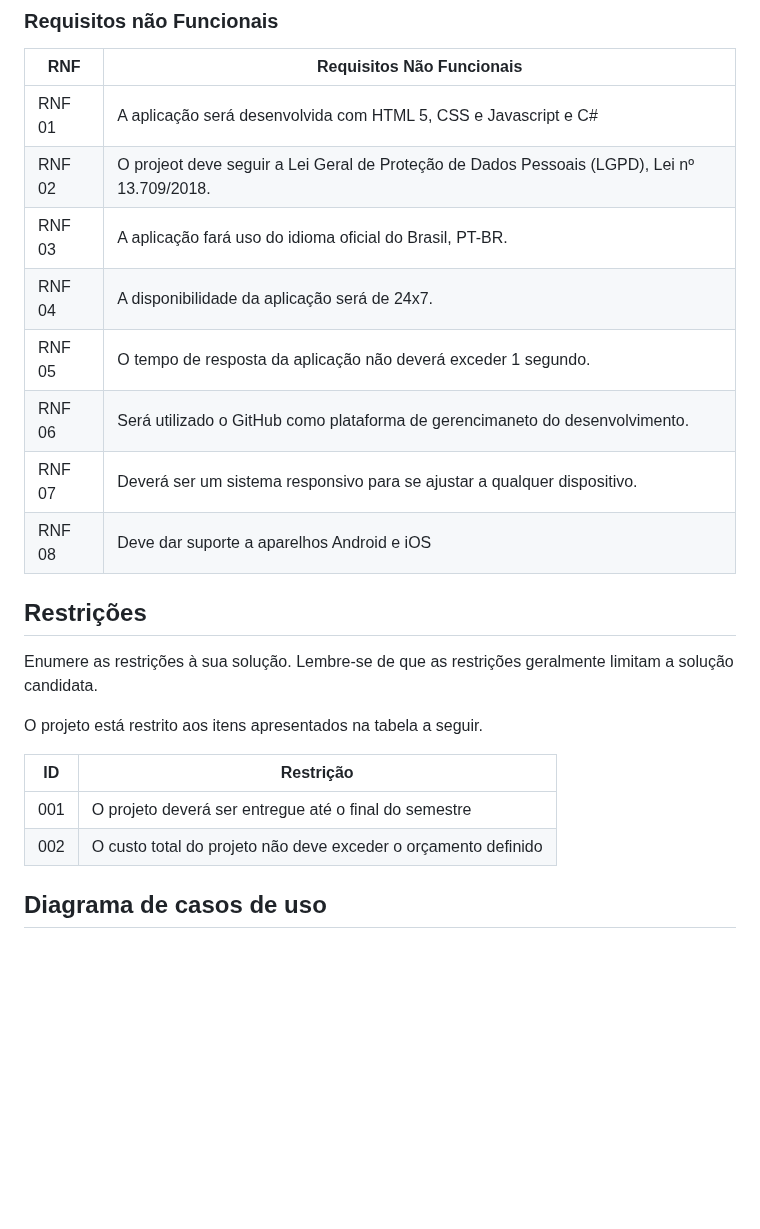
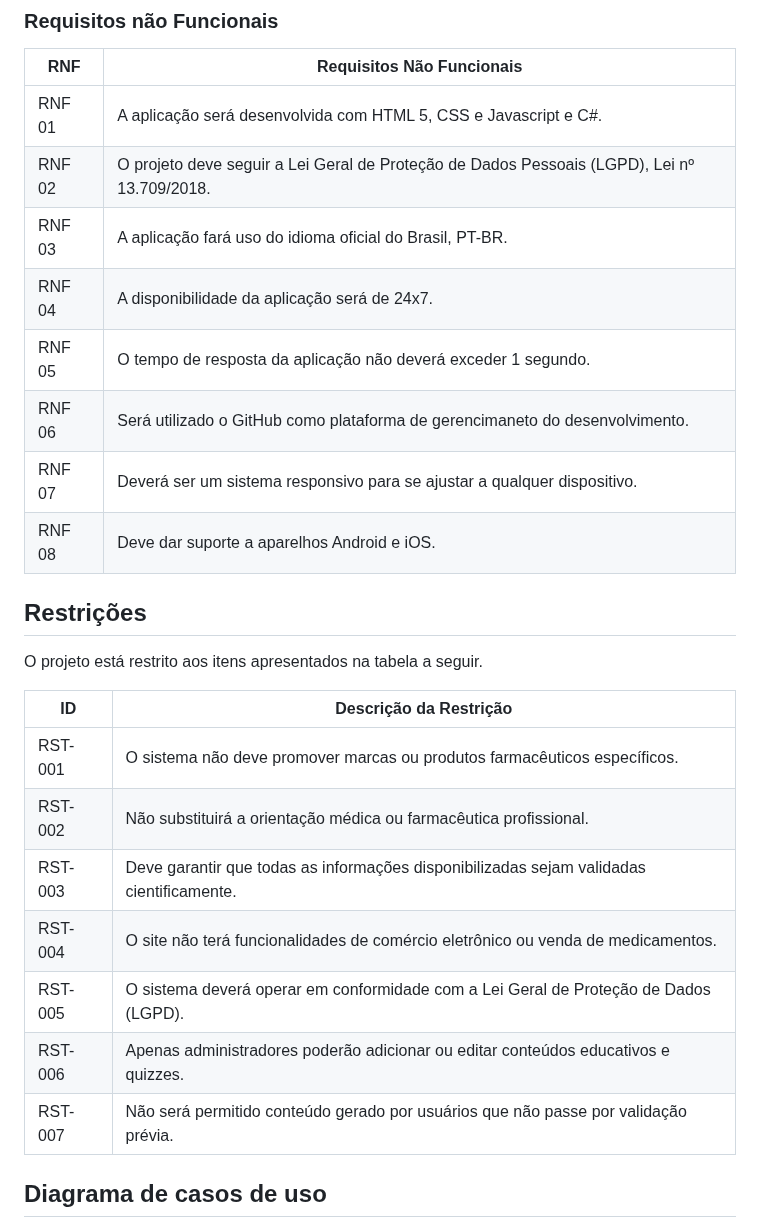
Before and after one commit to ICEI-PUC-Minas-PBE-ADS-SI/2025-1-p5-tias-FarmaCeltas, a Markdown page: docs/02-Especificacao.md, the part around the change. Drawn GitHub-style; blank space fills up the shorter version.

Commit message:
Adicionar Restrições do projeto

```diff
--- a/docs/02-Especificacao.md
+++ b/docs/02-Especificacao.md
@@ -69,25 +69,28 @@ As tabelas a seguir apresentam os requisitos funcionais e não funcionais que de
 ### Requisitos não Funcionais
 | RNF   | Requisitos Não Funcionais                                                                                         |
 | ----- | ------------------------------------------------------------------------------------------------------------------ |
-| RNF 01| A aplicação será desenvolvida com HTML 5, CSS e Javascript e C#                                                    |
-| RNF 02| O projeot deve seguir a Lei Geral de Proteção de Dados Pessoais (LGPD), Lei nº 13.709/2018.                        |
+| RNF 01| A aplicação será desenvolvida com HTML 5, CSS e Javascript e C#.                                                   |
+| RNF 02| O projeto deve seguir a Lei Geral de Proteção de Dados Pessoais (LGPD), Lei nº 13.709/2018.                        |
 | RNF 03| A aplicação fará uso do idioma oficial do Brasil, PT-BR.                                                           |
 | RNF 04| A disponibilidade da aplicação será de 24x7.                                                                       |
 | RNF 05| O tempo de resposta da aplicação não deverá exceder 1 segundo.                                                     |
 | RNF 06| Será utilizado o GitHub como plataforma de gerencimaneto do desenvolvimento.                                       |
 | RNF 07| Deverá ser um sistema responsivo para se ajustar a qualquer dispositivo.                                           |
-| RNF 08| Deve dar suporte a aparelhos Android e iOS                                                                         |
+| RNF 08| Deve dar suporte a aparelhos Android e iOS.                                                                        |
 
 ## Restrições
 
-Enumere as restrições à sua solução. Lembre-se de que as restrições geralmente limitam a solução candidata.
-
 O projeto está restrito aos itens apresentados na tabela a seguir.
 
-|ID| Restrição                                             |
-|--|-------------------------------------------------------|
-|001| O projeto deverá ser entregue até o final do semestre |
-|002| O custo total do projeto não deve exceder o orçamento definido       |
+| ID     | Descrição da Restrição                                                                    |
+|--------|-------------------------------------------------------------------------------------------|
+| RST-001 | O sistema não deve promover marcas ou produtos farmacêuticos específicos.                |
+| RST-002 | Não substituirá a orientação médica ou farmacêutica profissional.                        |
+| RST-003 | Deve garantir que todas as informações disponibilizadas sejam validadas cientificamente. |
+| RST-004 | O site não terá funcionalidades de comércio eletrônico ou venda de medicamentos.         |
+| RST-005 | O sistema deverá operar em conformidade com a Lei Geral de Proteção de Dados (LGPD).     |
+| RST-006 | Apenas administradores poderão adicionar ou editar conteúdos educativos e quizzes.       |
+| RST-007 | Não será permitido conteúdo gerado por usuários que não passe por validação prévia.      |
 
 ## Diagrama de casos de uso
 
```
